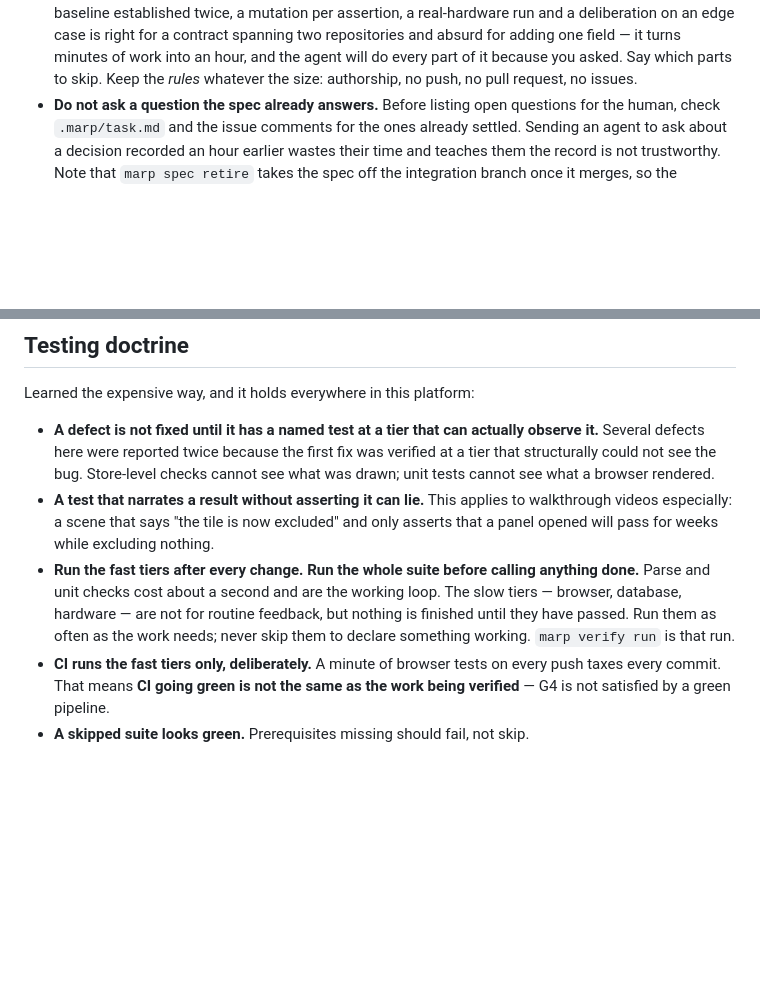
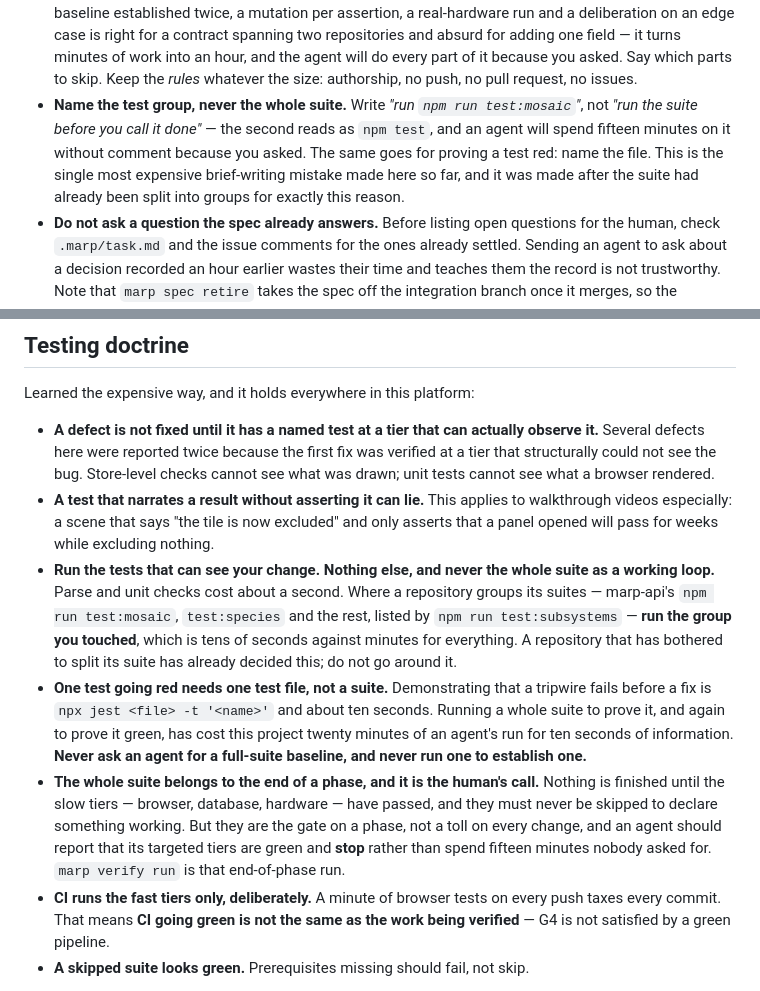
Before and after one commit to MarineAppliedResearch/MARP, a Markdown page: AGENTS.md, 2 parts joined by grey strips. GitHub-like rendering; blank space fills up the shorter version.

Commit message:
Run the tests that can see the change, not the whole suite
- The working loop is the subsystem group, not npm test
- One test going red is one file, never a suite run twice
- Spawn briefs name the group; naming the suite costs fifteen minutes

```diff
--- a/AGENTS.md
+++ b/AGENTS.md
@@ -253,6 +253,12 @@ MARP get built. One agent settles the assumptions with the human; then the work
   absurd for adding one field — it turns minutes of work into an hour, and the agent will do
   every part of it because you asked. Say which parts to skip. Keep the *rules* whatever the
   size: authorship, no push, no pull request, no issues.
+- **Name the test group, never the whole suite.** Write *"run `npm run test:mosaic`"*, not
+  *"run the suite before you call it done"* — the second reads as `npm test`, and an agent
+  will spend fifteen minutes on it without comment because you asked. The same goes for
+  proving a test red: name the file. This is the single most expensive brief-writing mistake
+  made here so far, and it was made after the suite had already been split into groups for
+  exactly this reason.
 - **Do not ask a question the spec already answers.** Before listing open questions for the
   human, check `.marp/task.md` and the issue comments for the ones already settled. Sending
   an agent to ask about a decision recorded an hour earlier wastes their time and teaches
@@ -275,11 +281,23 @@ Learned the expensive way, and it holds everywhere in this platform:
 - **A test that narrates a result without asserting it can lie.** This applies to
   walkthrough videos especially: a scene that says "the tile is now excluded" and only
   asserts that a panel opened will pass for weeks while excluding nothing.
-- **Run the fast tiers after every change. Run the whole suite before calling anything
-  done.** Parse and unit checks cost about a second and are the working loop. The slow
-  tiers — browser, database, hardware — are not for routine feedback, but nothing is
-  finished until they have passed. Run them as often as the work needs; never skip them
-  to declare something working. `marp verify run` is that run.
+- **Run the tests that can see your change. Nothing else, and never the whole suite as a
+  working loop.** Parse and unit checks cost about a second. Where a repository groups its
+  suites — marp-api's `npm run test:mosaic`, `test:species` and the rest, listed by
+  `npm run test:subsystems` — **run the group you touched**, which is tens of seconds
+  against minutes for everything. A repository that has bothered to split its suite has
+  already decided this; do not go around it.
+- **One test going red needs one test file, not a suite.** Demonstrating that a tripwire
+  fails before a fix is `npx jest <file> -t '<name>'` and about ten seconds. Running a
+  whole suite to prove it, and again to prove it green, has cost this project twenty
+  minutes of an agent's run for ten seconds of information. **Never ask an agent for a
+  full-suite baseline, and never run one to establish one.**
+- **The whole suite belongs to the end of a phase, and it is the human's call.** Nothing is
+  finished until the slow tiers — browser, database, hardware — have passed, and they must
+  never be skipped to declare something working. But they are the gate on a phase, not a
+  toll on every change, and an agent should report that its targeted tiers are green and
+  **stop** rather than spend fifteen minutes nobody asked for. `marp verify run` is that
+  end-of-phase run.
 - **CI runs the fast tiers only, deliberately.** A minute of browser tests on every push
   taxes every commit. That means **CI going green is not the same as the work being
   verified** — G4 is not satisfied by a green pipeline.
```
